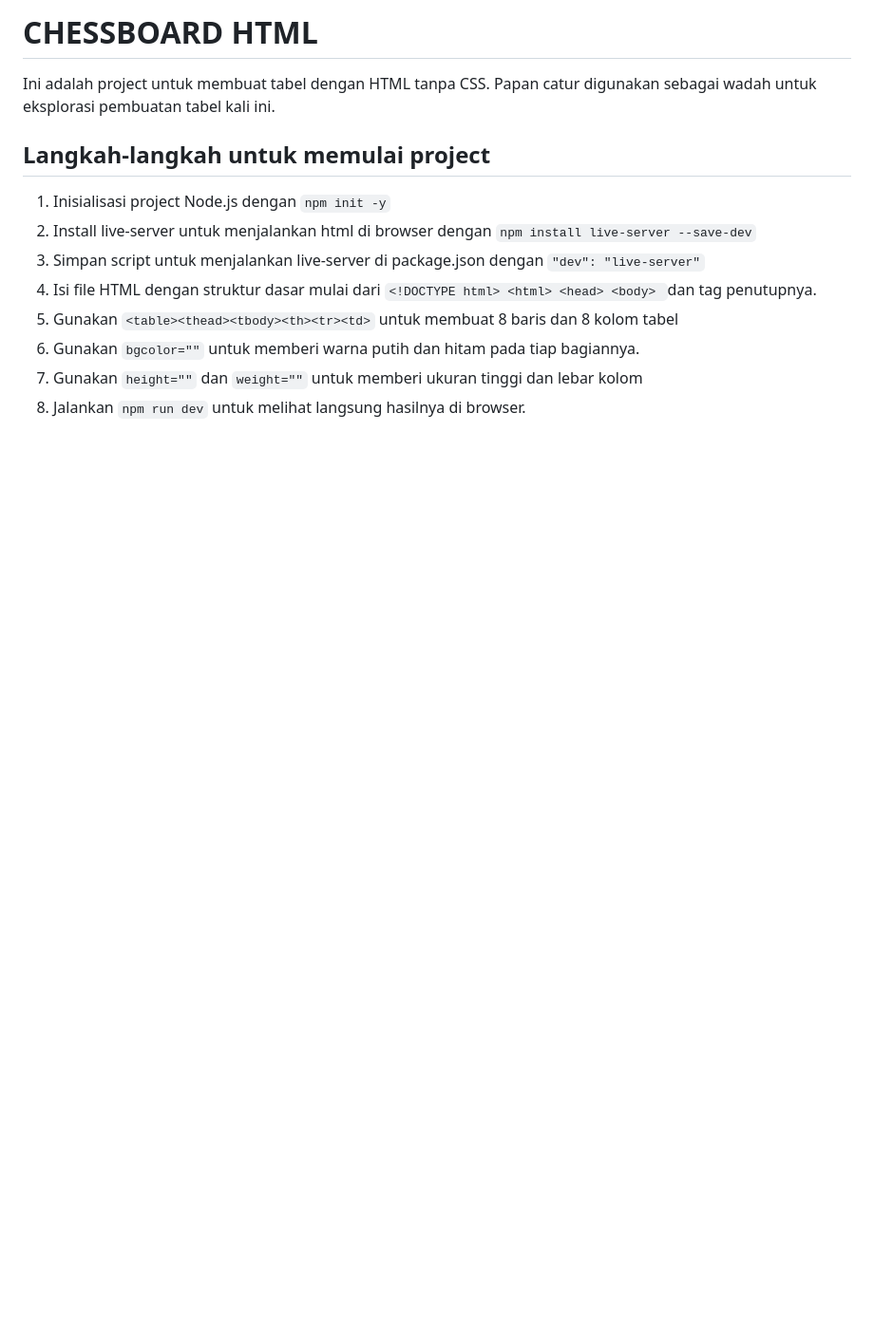
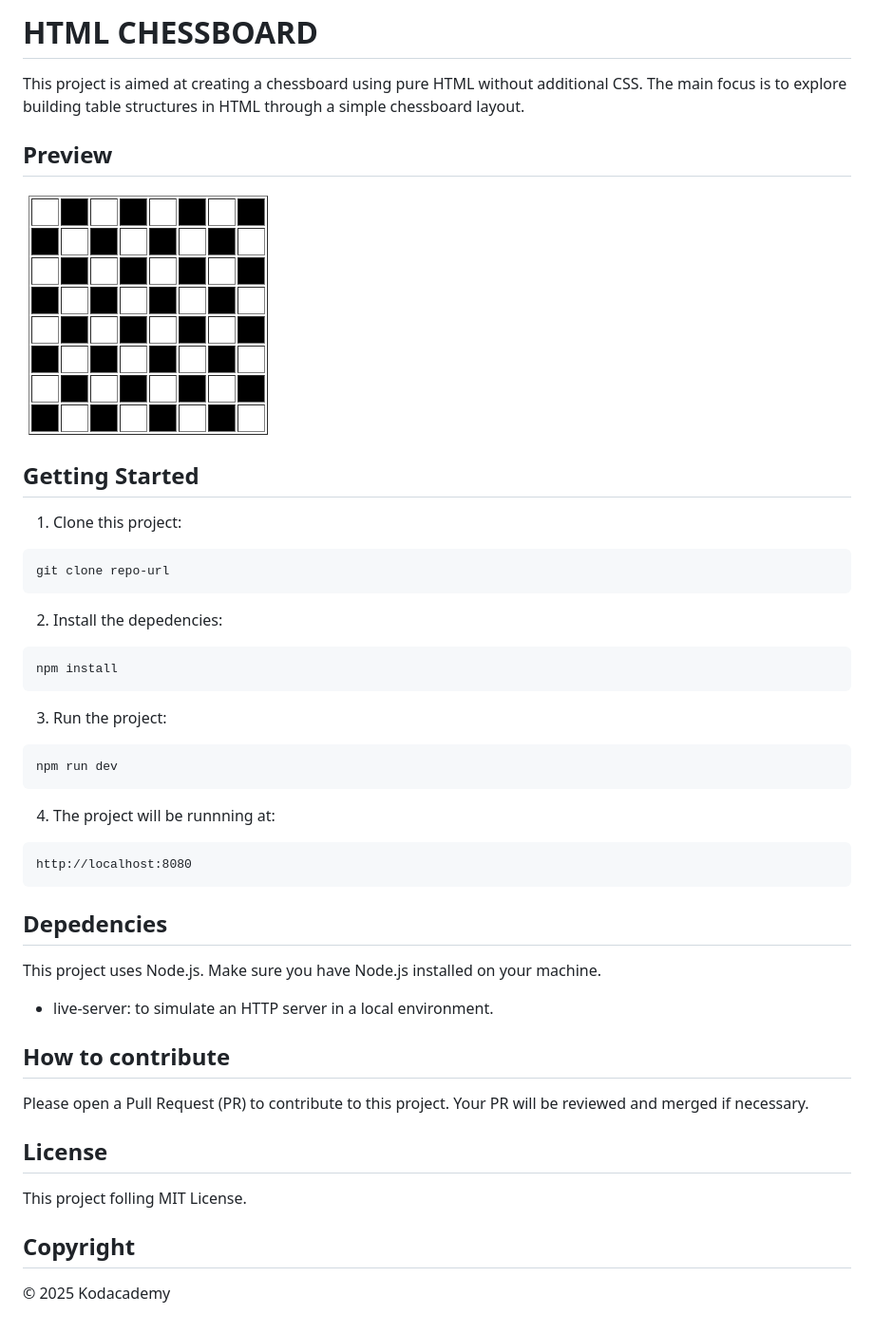
Before and after one commit to ranandasatria/fgo24-css-chessboard, a Markdown page: README.md, the part around the change. Shown: that part at 95% size. Rendered like a GitHub page; pictures changed too: image.png (added); blank space fills up the shorter version.

Commit message:
chore: improved the README to be more structured and informative

````diff
--- a/README.md
+++ b/README.md
@@ -1,13 +1,45 @@
-# CHESSBOARD HTML
-Ini adalah project untuk membuat tabel dengan HTML tanpa CSS. Papan catur digunakan sebagai wadah untuk eksplorasi pembuatan tabel kali ini.
+# HTML CHESSBOARD
+This project is aimed at creating a chessboard using pure HTML without additional CSS.
+The main focus is to explore building table structures in HTML through a simple chessboard layout.
 
+## Preview
+![Preview](/image.png)
 
-## Langkah-langkah untuk memulai project
-1. Inisialisasi project Node.js dengan ```npm init -y```
-2. Install live-server untuk menjalankan html di browser dengan ```npm install live-server --save-dev```
-3. Simpan script untuk menjalankan live-server di package.json dengan ```"dev": "live-server"```
-4. Isi file HTML dengan struktur dasar mulai dari ```<!DOCTYPE html> <html> <head> <body> ```dan tag penutupnya.
-5. Gunakan ```<table><thead><tbody><th><tr><td>``` untuk membuat 8 baris dan 8 kolom tabel
-6. Gunakan ```bgcolor=""``` untuk memberi warna putih dan hitam pada tiap bagiannya.
-7. Gunakan ```height=""``` dan ```weight=""``` untuk memberi ukuran tinggi dan lebar kolom
-8. Jalankan ```npm run dev``` untuk melihat langsung hasilnya di browser.
+## Getting Started
+1. Clone this project:
+```
+git clone repo-url
+```
+
+2. Install the depedencies:
+```
+npm install
+```
+
+3. Run the project:
+```
+npm run dev
+```
+
+4. The project will be runnning at:
+```
+http://localhost:8080
+```
+
+## Depedencies
+
+This project uses Node.js. Make sure you have Node.js installed on your machine.
+
+- live-server: to simulate an HTTP server in a local environment.
+
+## How to contribute
+
+Please open a Pull Request (PR) to contribute to this project.
+Your PR will be reviewed and merged if necessary.
+
+## License
+
+This project folling MIT License.
+
+## Copyright
+&copy; 2025 Kodacademy
````
Also changed, not shown: 2 other files.
